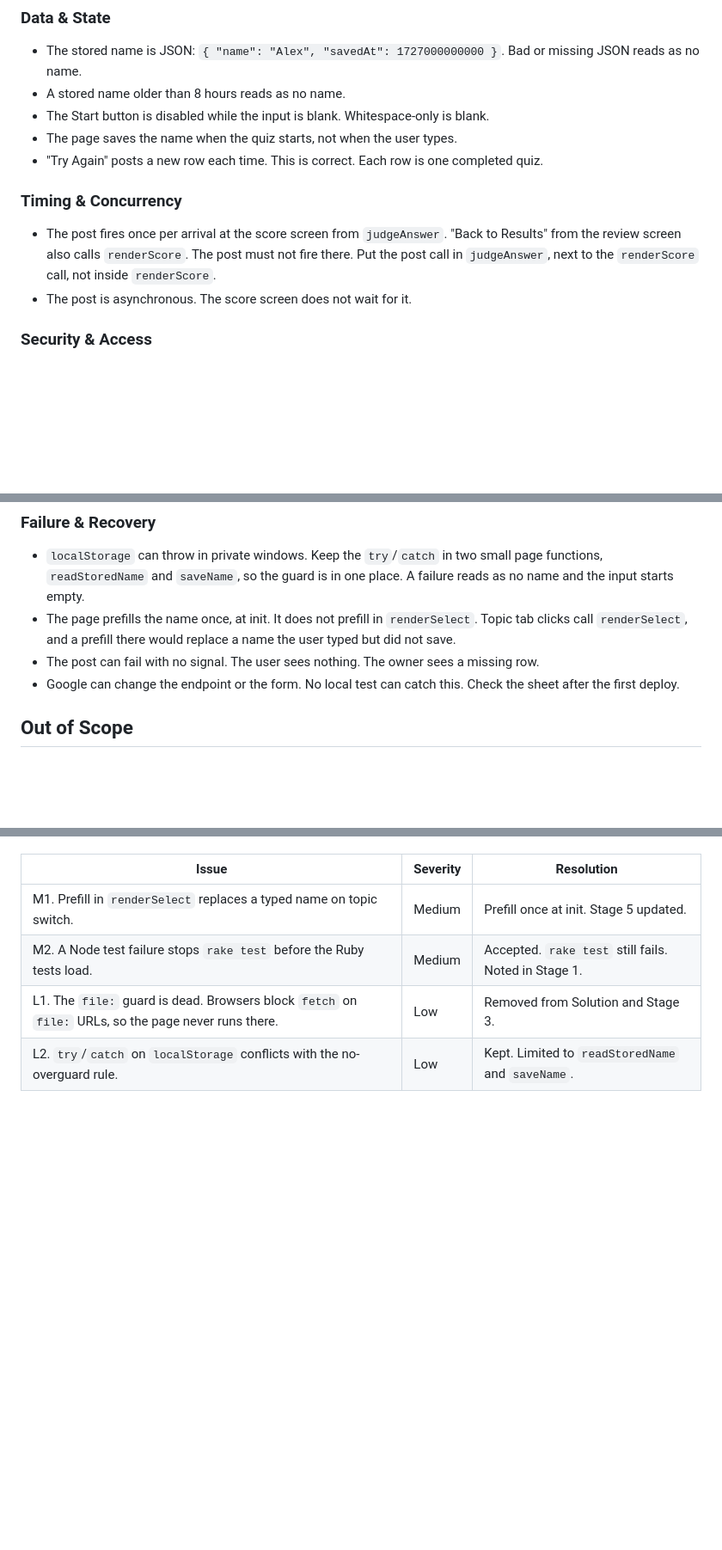
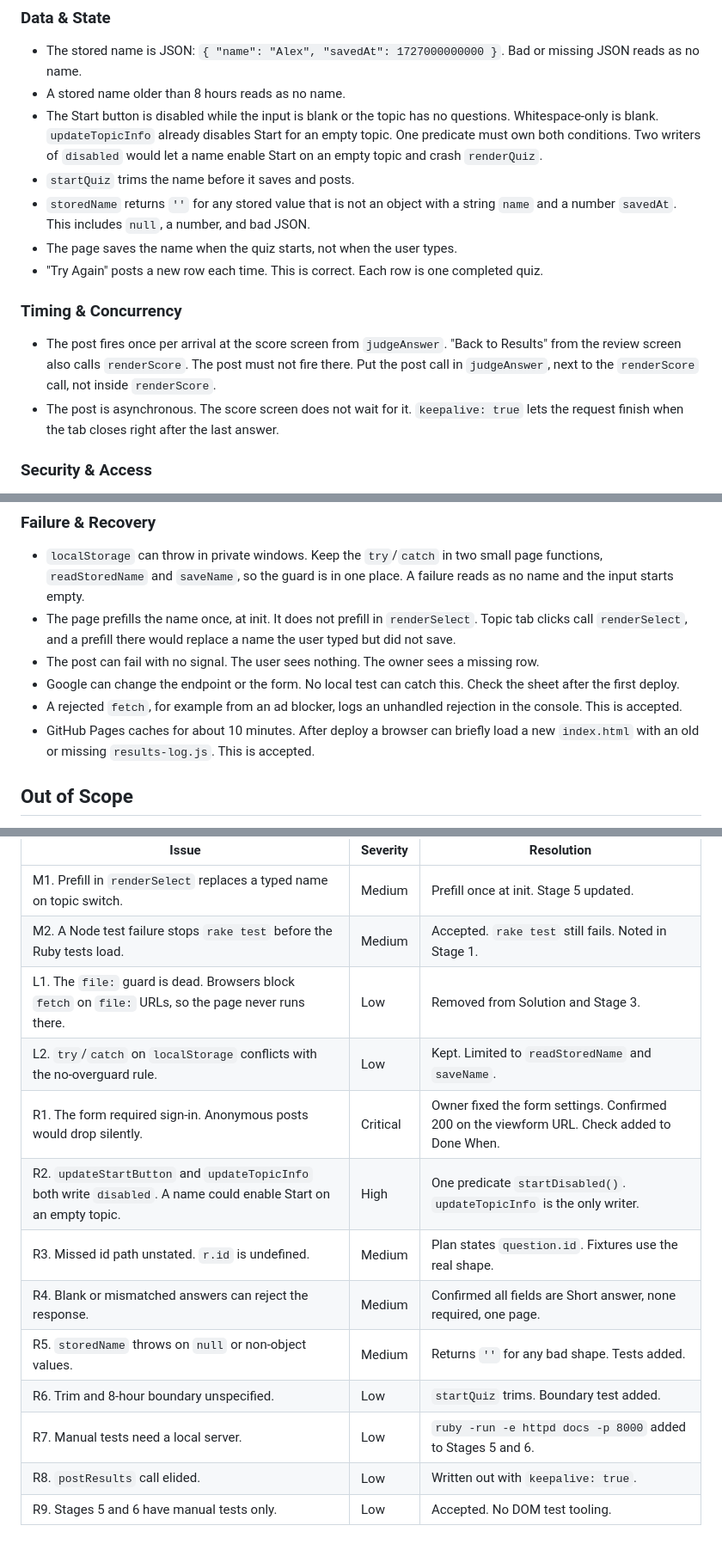
Before and after one commit to TwentySidedStore/mtg-quiz, a Markdown page: planning/log-results.md, 3 parts joined by grey strips. Shown at 86% size. Drawn GitHub-style; blank space fills up the shorter version.

```diff
--- a/planning/log-results.md
+++ b/planning/log-results.md
@@ -60,14 +62,16 @@ Topic is the difficulty key, for example `fundamentals`. Missed is a comma-separ
 
 - The stored name is JSON: `{ "name": "Alex", "savedAt": 1727000000000 }`. Bad or missing JSON reads as no name.
 - A stored name older than 8 hours reads as no name.
-- The Start button is disabled while the input is blank. Whitespace-only is blank.
+- The Start button is disabled while the input is blank or the topic has no questions. Whitespace-only is blank. `updateTopicInfo` already disables Start for an empty topic. One predicate must own both conditions. Two writers of `disabled` would let a name enable Start on an empty topic and crash `renderQuiz`.
+- `startQuiz` trims the name before it saves and posts.
+- `storedName` returns `''` for any stored value that is not an object with a string `name` and a number `savedAt`. This includes `null`, a number, and bad JSON.
 - The page saves the name when the quiz starts, not when the user types.
 - "Try Again" posts a new row each time. This is correct. Each row is one completed quiz.
 
 ### Timing & Concurrency
 
 - The post fires once per arrival at the score screen from `judgeAnswer`. "Back to Results" from the review screen also calls `renderScore`. The post must not fire there. Put the post call in `judgeAnswer`, next to the `renderScore` call, not inside `renderScore`.
-- The post is asynchronous. The score screen does not wait for it.
+- The post is asynchronous. The score screen does not wait for it. `keepalive: true` lets the request finish when the tab closes right after the last answer.
 
 ### Security & Access
 
@@ -81,6 +85,8 @@ Topic is the difficulty key, for example `fundamentals`. Missed is a comma-separ
 - The page prefills the name once, at init. It does not prefill in `renderSelect`. Topic tab clicks call `renderSelect`, and a prefill there would replace a name the user typed but did not save.
 - The post can fail with no signal. The user sees nothing. The owner sees a missing row.
 - Google can change the endpoint or the form. No local test can catch this. Check the sheet after the first deploy.
+- A rejected `fetch`, for example from an ad blocker, logs an unhandled rejection in the console. This is accepted.
+- GitHub Pages caches for about 10 minutes. After deploy a browser can briefly load a new `index.html` with an old or missing `results-log.js`. This is accepted.
 
 ## Out of Scope
 
@@ -228,3 +247,12 @@ _Updated by /review-feature. Don't delete — this is the audit trail._
 | M2. A Node test failure stops `rake test` before the Ruby tests load. | Medium | Accepted. `rake test` still fails. Noted in Stage 1. |
 | L1. The `file:` guard is dead. Browsers block `fetch` on `file:` URLs, so the page never runs there. | Low | Removed from Solution and Stage 3. |
 | L2. `try`/`catch` on `localStorage` conflicts with the no-overguard rule. | Low | Kept. Limited to `readStoredName` and `saveName`. |
+| R1. The form required sign-in. Anonymous posts would drop silently. | Critical | Owner fixed the form settings. Confirmed 200 on the viewform URL. Check added to Done When. |
+| R2. `updateStartButton` and `updateTopicInfo` both write `disabled`. A name could enable Start on an empty topic. | High | One predicate `startDisabled()`. `updateTopicInfo` is the only writer. |
+| R3. Missed id path unstated. `r.id` is undefined. | Medium | Plan states `question.id`. Fixtures use the real shape. |
+| R4. Blank or mismatched answers can reject the response. | Medium | Confirmed all fields are Short answer, none required, one page. |
+| R5. `storedName` throws on `null` or non-object values. | Medium | Returns `''` for any bad shape. Tests added. |
+| R6. Trim and 8-hour boundary unspecified. | Low | `startQuiz` trims. Boundary test added. |
+| R7. Manual tests need a local server. | Low | `ruby -run -e httpd docs -p 8000` added to Stages 5 and 6. |
+| R8. `postResults` call elided. | Low | Written out with `keepalive: true`. |
+| R9. Stages 5 and 6 have manual tests only. | Low | Accepted. No DOM test tooling. |
```
Also changed, not shown: other parts of planning/log-results.md (+26 -11 lines).
